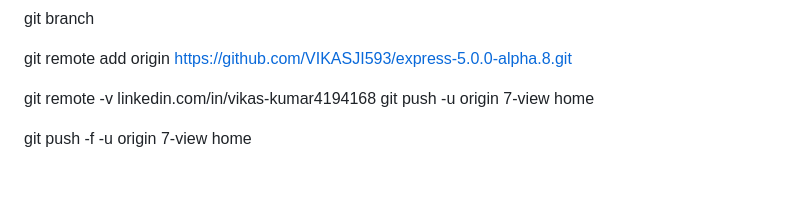
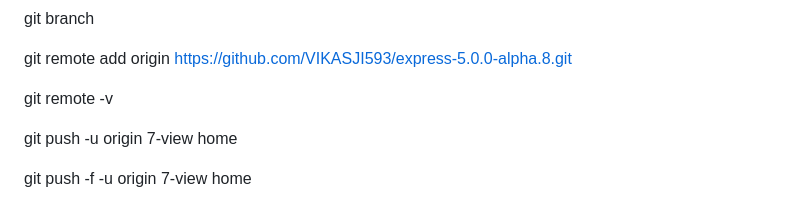
Before and after one commit to VIKASJI593/express-5.0.0-alpha.8, a Markdown page: README.md, the part around the change. Drawn GitHub-style; blank space fills up the shorter version.

Commit message:
view-home

```diff
--- a/README.md
+++ b/README.md
@@ -31,7 +31,7 @@ git branch
 git remote add origin https://github.com/VIKASJI593/express-5.0.0-alpha.8.git
 
 git remote -v
- linkedin.com/in/vikas-kumar4194168
+
 git push -u origin 7-view home
 
 git push -f -u origin 7-view home
```
